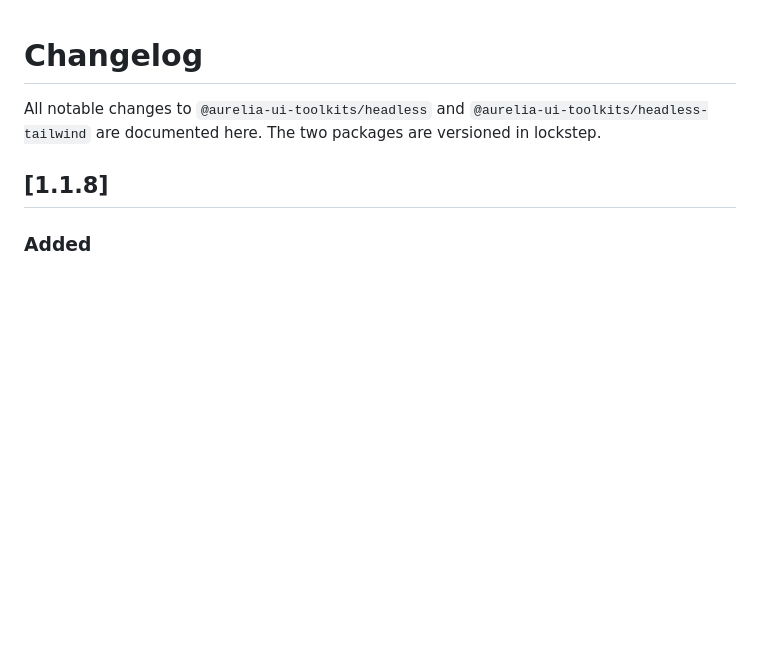
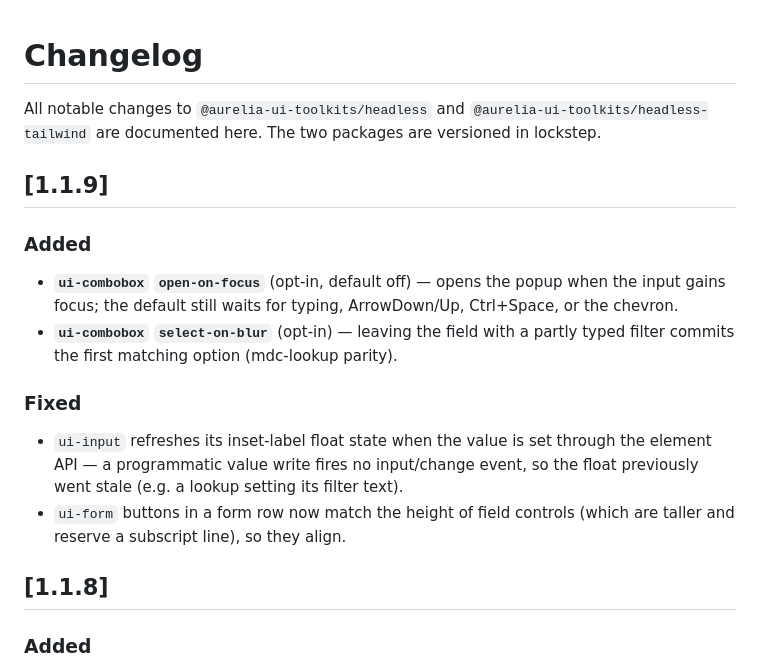
Before and after one commit to aurelia-ui-toolkits/aurelia-headless, a Markdown page: CHANGELOG.md, the part around the change. Rendered like a GitHub page; blank space fills up the shorter version.

Commit message:
docs(changelog): add 1.1.9 entry
Co-Authored-By: Claude Opus 4.8 <noreply@anthropic.com>

```diff
--- a/CHANGELOG.md
+++ b/CHANGELOG.md
@@ -3,6 +3,22 @@
 All notable changes to `@aurelia-ui-toolkits/headless` and
 `@aurelia-ui-toolkits/headless-tailwind` are documented here. The two packages
 are versioned in lockstep.
+
+## [1.1.9]
+
+### Added
+- **`ui-combobox` `open-on-focus`** (opt-in, default off) — opens the popup when
+  the input gains focus; the default still waits for typing, ArrowDown/Up,
+  Ctrl+Space, or the chevron.
+- **`ui-combobox` `select-on-blur`** (opt-in) — leaving the field with a partly
+  typed filter commits the first matching option (mdc-lookup parity).
+
+### Fixed
+- `ui-input` refreshes its inset-label float state when the value is set through
+  the element API — a programmatic value write fires no input/change event, so
+  the float previously went stale (e.g. a lookup setting its filter text).
+- `ui-form` buttons in a form row now match the height of field controls
+  (which are taller and reserve a subscript line), so they align.
 
 ## [1.1.8]
 
```
